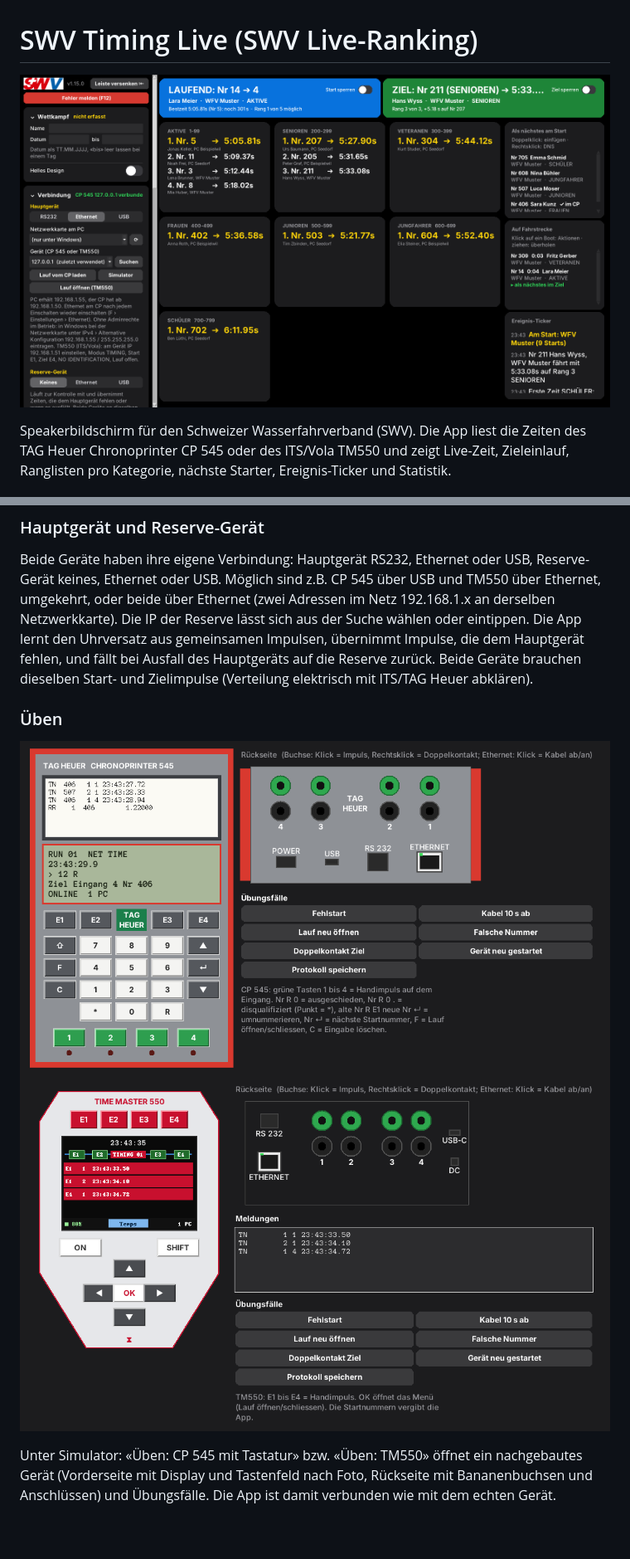
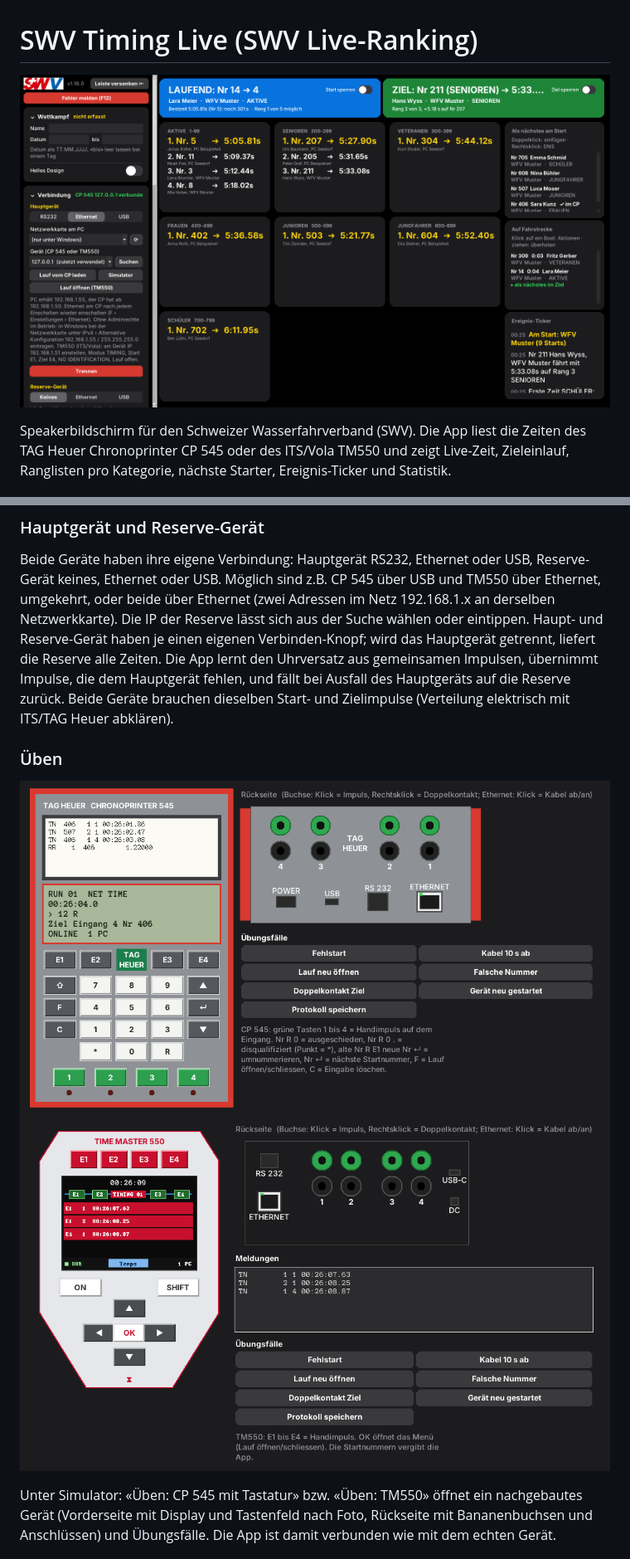
Before and after one commit to kuewi/swv-timing-live, a Markdown page: README.md, 2 parts joined by grey strips. Shown at 83% size. GitHub-like rendering; pictures changed too: docs/screenshots/sim_cp545_v1.15.0.png (deleted), docs/screenshots/sim_cp545_v1.16.0.png (added), docs/screenshots/sim_tm550_v1.15.0.png (deleted); blank space fills up the shorter version.

```diff
--- a/README.md
+++ b/README.md
@@ -1,6 +1,6 @@
 # SWV Timing Live (SWV Live-Ranking)
 
-![Oberfläche v1.15.0](docs/screenshots/ui_v1.15.0.png)
+![Oberfläche v1.16.0](docs/screenshots/ui_v1.16.0.png)
 
 
 Speakerbildschirm für den Schweizer Wasserfahrverband (SWV). Die App liest die Zeiten des
@@ -42,14 +42,15 @@ Rückfrage, nur ausserhalb eines Rennens). Anleitung Schritt für Schritt: [docs
 Beide Geräte haben ihre eigene Verbindung: Hauptgerät RS232, Ethernet oder USB, Reserve-Gerät keines,
 Ethernet oder USB. Möglich sind z.B. CP 545 über USB und TM550 über Ethernet, umgekehrt, oder beide über
 Ethernet (zwei Adressen im Netz 192.168.1.x an derselben Netzwerkkarte). Die IP der Reserve lässt sich aus
-der Suche wählen oder eintippen. Die App lernt den Uhrversatz aus gemeinsamen Impulsen, übernimmt Impulse,
+der Suche wählen oder eintippen. Haupt- und Reserve-Gerät haben je einen eigenen Verbinden-Knopf; wird das
+Hauptgerät getrennt, liefert die Reserve alle Zeiten. Die App lernt den Uhrversatz aus gemeinsamen Impulsen, übernimmt Impulse,
 die dem Hauptgerät fehlen, und fällt bei Ausfall des Hauptgeräts auf die Reserve zurück. Beide Geräte
 brauchen dieselben Start- und Zielimpulse (Verteilung elektrisch mit ITS/TAG Heuer abklären).
 
 ### Üben
 
-![Simulator CP 545 v1.15.0](docs/screenshots/sim_cp545_v1.15.0.png)
-![Simulator TM550 v1.15.0](docs/screenshots/sim_tm550_v1.15.0.png)
+![Simulator CP 545 v1.16.0](docs/screenshots/sim_cp545_v1.16.0.png)
+![Simulator TM550 v1.16.0](docs/screenshots/sim_tm550_v1.16.0.png)
 
 Unter Simulator: «Üben: CP 545 mit Tastatur» bzw. «Üben: TM550» öffnet ein nachgebautes Gerät
 (Vorderseite mit Display und Tastenfeld nach Foto, Rückseite mit Bananenbuchsen und Anschlüssen) und
```
Also changed, not shown: CHANGELOG.md (+7 -0 lines), docs/geraetetest.md (+5 -0 lines), 6 other files.
